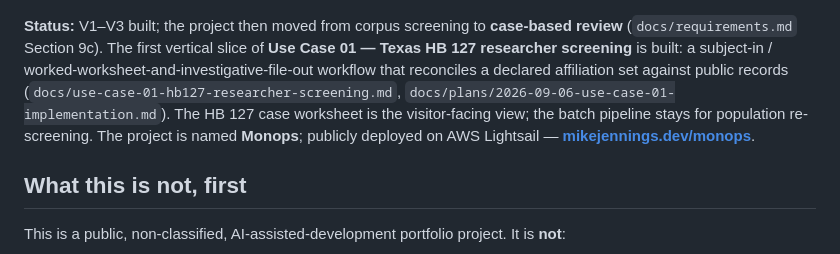
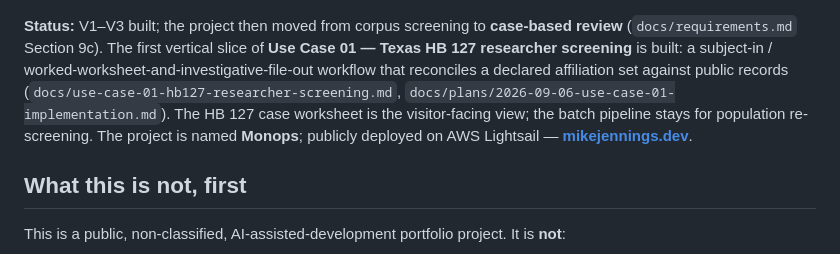
Before and after one commit to jenningsmt/entity-screening-toolkit, a Markdown page: README.md, the part around the change. GitHub-like rendering.

Commit message:
Point README's live-demo link at the apex landing page
The Lightsail nginx config now serves a branded landing page at the
mikejennings.dev apex (with a link through to /monops), rather than
only reverse-proxying straight to the app. The README's link still
pointed at the old /monops path directly; point it at the apex so
visitors land on the intended entry page.

Co-Authored-By: Claude Sonnet 5 <noreply@anthropic.com>

```diff
--- a/README.md
+++ b/README.md
@@ -2,7 +2,7 @@
 
 ![Monops logo](assets/monops-logo.png)
 
-**Status:** V1–V3 built; the project then moved from corpus screening to **case-based review** (`docs/requirements.md` Section 9c). The first vertical slice of **Use Case 01 — Texas HB 127 researcher screening** is built: a subject-in / worked-worksheet-and-investigative-file-out workflow that reconciles a declared affiliation set against public records (`docs/use-case-01-hb127-researcher-screening.md`, `docs/plans/2026-09-06-use-case-01-implementation.md`). The HB 127 case worksheet is the visitor-facing view; the batch pipeline stays for population re-screening. The project is named **Monops**; publicly deployed on AWS Lightsail — **[mikejennings.dev/monops](https://mikejennings.dev/monops)**.
+**Status:** V1–V3 built; the project then moved from corpus screening to **case-based review** (`docs/requirements.md` Section 9c). The first vertical slice of **Use Case 01 — Texas HB 127 researcher screening** is built: a subject-in / worked-worksheet-and-investigative-file-out workflow that reconciles a declared affiliation set against public records (`docs/use-case-01-hb127-researcher-screening.md`, `docs/plans/2026-09-06-use-case-01-implementation.md`). The HB 127 case worksheet is the visitor-facing view; the batch pipeline stays for population re-screening. The project is named **Monops**; publicly deployed on AWS Lightsail — **[mikejennings.dev](https://mikejennings.dev)**.
 
 ## What this is not, first
 
```
